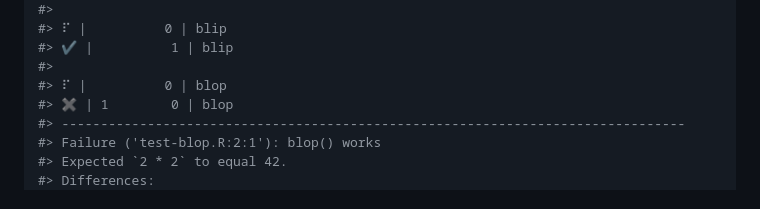
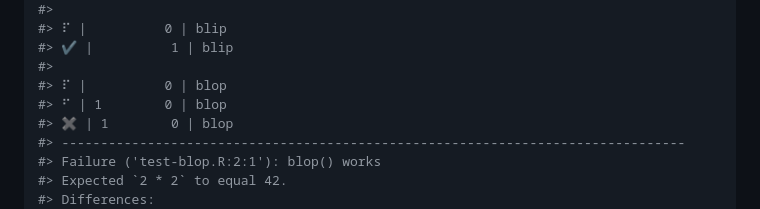
Before and after one commit to cynkra/lazytest, a Markdown page: index.md, the part around the change. Rendered like a GitHub page.

```diff
--- a/index.md
+++ b/index.md
@@ -140,6 +140,7 @@ withr::with_dir(
 #> ✔ |          1 | blip
 #>
 #> ⠏ |          0 | blop
+#> ⠋ | 1        0 | blop
 #> ✖ | 1        0 | blop
 #> --------------------------------------------------------------------------------
 #> Failure ('test-blop.R:2:1'): blop() works
```
Also changed, not shown: README.md (+1 -0 lines).
